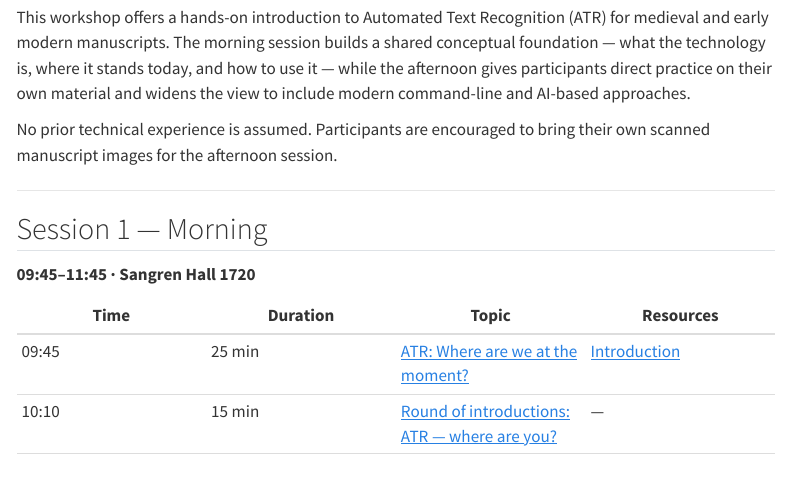
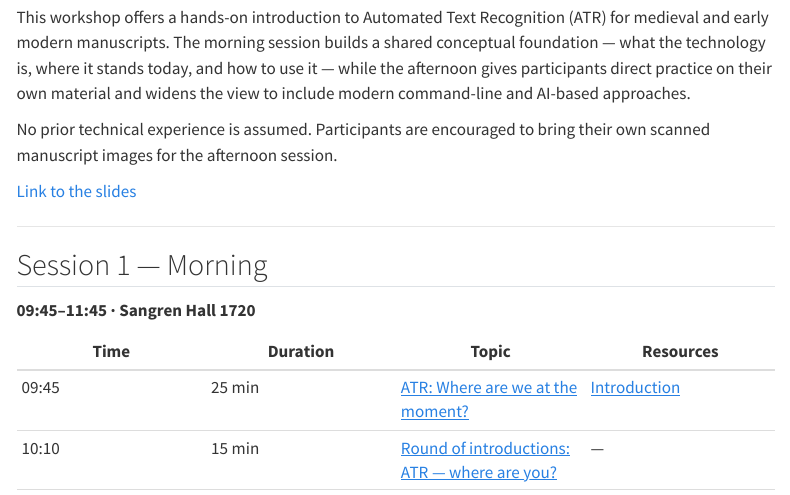
Before and after one commit to thodel/atr, a Quarto document (content/workshops/dmsi-2026-kalamazoo/index.qmd): the page in a window 1100 px wide, from 380 px down. Rendered offline with R 4.5, knitr and Pandoc in place of Quarto, with nearby package versions; a font, style sheet, LaTeX package, included part or bibliography that could not be used is replaced or left out; menus at the side of the page are left out.

Commit message:
add slides

```diff
--- a/content/workshops/dmsi-2026-kalamazoo/index.qmd
+++ b/content/workshops/dmsi-2026-kalamazoo/index.qmd
@@ -25,6 +25,8 @@ description: "Full-day workshop at the International Medieval Congress, Western
 This workshop offers a hands-on introduction to Automated Text Recognition (ATR) for medieval and early modern manuscripts. The morning session builds a shared conceptual foundation — what the technology is, where it stands today, and how to use it — while the afternoon gives participants direct practice on their own material and widens the view to include modern command-line and AI-based approaches.
 
 No prior technical experience is assumed. Participants are encouraged to bring their own scanned manuscript images for the afternoon session.
+
+[Link to the slides](KZoo_TextRecognition_2026.pdf)
 
 ---
 
```
Also changed, not shown: 1 other file.
